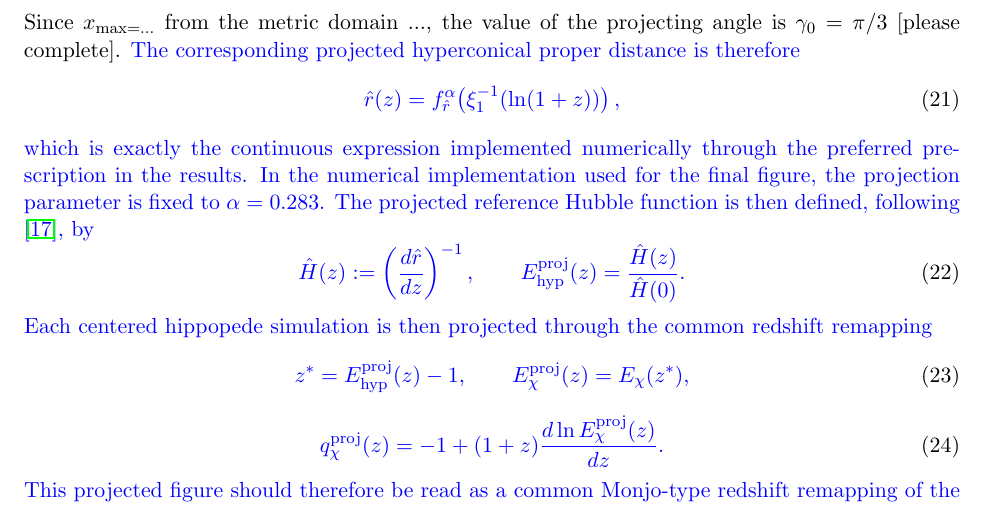
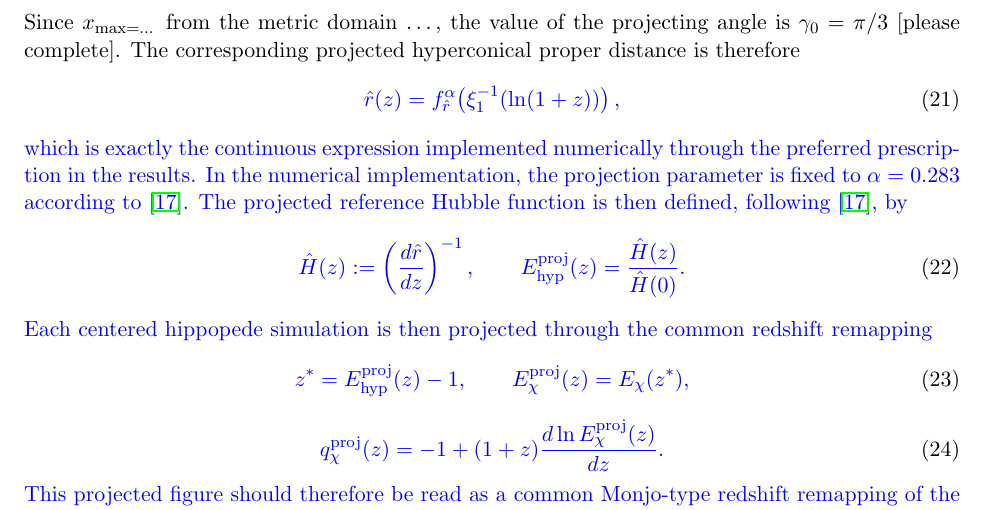
Before and after one commit to robertmonjo/hippopede, a LaTeX paper (main-hippopede.tex): part of page 7 of 12, cut so that both start at the same text. Compiled offline with pdfLaTeX.

Commit message:
Update on Overleaf.

```diff
--- a/main-hippopede.tex
+++ b/main-hippopede.tex
@@ -200,13 +200,13 @@ f_{\hat r}^{\alpha}(x):=
 x(z):=\xi_1^{-1}(\ln(1+z)).
 }
 \end{equation}
-Since $x_\max = ...$ from the metric domain ..., the value of the projecting angle is $\gamma_0 = \pi/3$ [please complete].  \blue{The corresponding projected hyperconical proper distance is therefore}
+Since $x_\max = \dots$ from the metric domain $\dots$, the value of the projecting angle is $\gamma_0 = \pi/3$ [please complete]. The corresponding projected hyperconical proper distance is therefore
 \begin{equation}
 \blue{
 \hat r(z)= f_{\hat r}^{\alpha}\!\left(\xi_1^{-1}(\ln(1+z))\right),
 }
 \end{equation}
-\blue{which is exactly the continuous expression implemented numerically through the preferred prescription in the results. In the numerical implementation used for the final figure, the projection parameter is fixed to $\alpha=0.283$. The projected reference Hubble function is then defined, following \cite{monjo2018projected}, by}
+\blue{which is exactly the continuous expression implemented numerically through the preferred prescription in the results. In the numerical implementation, the projection parameter is fixed to $\alpha=0.283$ according to \cite{monjo2018projected}. The projected reference Hubble function is then defined, following \cite{monjo2018projected}, by}
 \begin{equation}
 \blue{
 \hat H(z):=\left(\frac{d\hat r}{dz}\right)^{-1},
```
